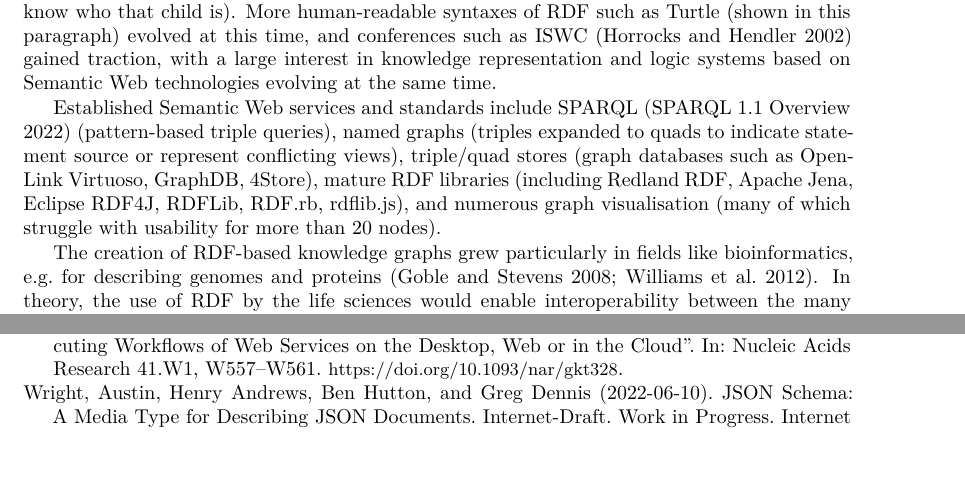
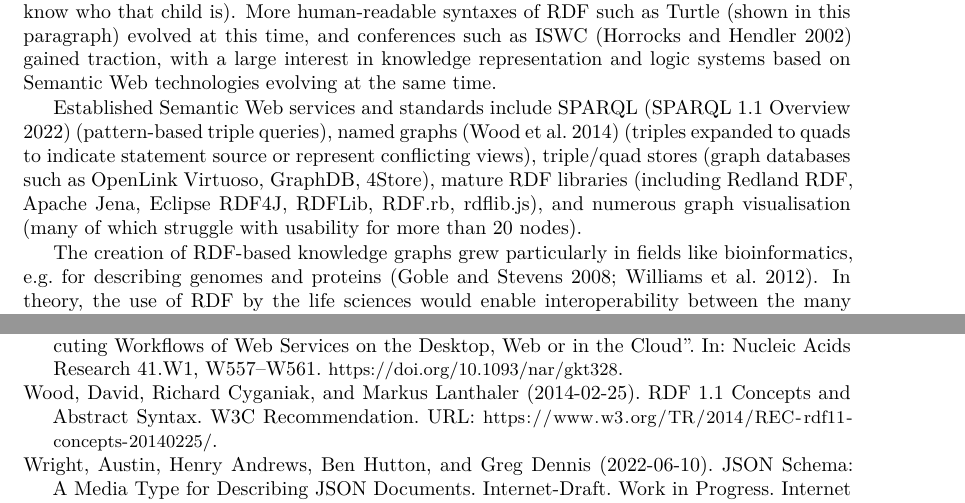
Before and after one commit to stain/2022-fdo-paper, a LaTeX document (latex/main.tex): two parts of pages 5 and 47 of 48, joined at a grey line, cut so that both start at the same text, the shorter picture padded with empty space. Compiled offline with XeLaTeX.

Commit message:
cite rdf

```diff
--- a/latex/main.tex
+++ b/latex/main.tex
@@ -165,7 +165,7 @@ The early days of the Semantic Web saw fairly lightweight approaches with the es
 
 The mid-2000s saw a large academic interest and growth of the Semantic Web, with the development of more formal representation system for ontologies, such as OWL, allowing complex class hierarchies and logic inference rules following \emph{open world} paradigm (e.g.~a \emph{ex:Parent} is equivalent to a subclass of \emph{foaf:Person} which must \emph{ex:hasChild} at least one \emph{foaf:Person}, then if we know \emph{:Alice a ex:Parent} we can infer \emph{:Alice ex:hasChild {[}a foaf:Person{]}} even if we don't know who that child is). More human-readable syntaxes of RDF such as Turtle (shown in this paragraph) evolved at this time, and conferences such as \href{https://iswc2022.semanticweb.org/}{ISWC} \autocite{horrocksSemanticWebISWC2002} gained traction, with a large interest in knowledge representation and logic systems based on Semantic Web technologies evolving at the same time.
 
-Established Semantic Web services and standards include SPARQL \autocite{w3-sparql11-overview} (pattern-based triple queries), \href{https://www.w3.org/TR/rdf11-concepts/\#section-dataset}{named graphs} (triples expanded to \emph{quads} to indicate statement source or represent conflicting views), triple/quad stores (graph databases such as OpenLink Virtuoso, GraphDB, 4Store), mature RDF libraries (including Redland RDF, Apache Jena, Eclipse RDF4J, RDFLib, RDF.rb, rdflib.js), and numerous graph visualisation (many of which struggle with usability for more than 20 nodes).
+Established Semantic Web services and standards include SPARQL \autocite{w3-sparql11-overview} (pattern-based triple queries), \href{https://www.w3.org/TR/rdf11-concepts/\#section-dataset}{named graphs} \autocite{w3-rdf11-concepts} (triples expanded to \emph{quads} to indicate statement source or represent conflicting views), triple/quad stores (graph databases such as OpenLink Virtuoso, GraphDB, 4Store), mature RDF libraries (including Redland RDF, Apache Jena, Eclipse RDF4J, RDFLib, RDF.rb, rdflib.js), and numerous graph visualisation (many of which struggle with usability for more than 20 nodes).
 
 The creation of RDF-based knowledge graphs grew particularly in fields like bioinformatics, e.g.~for describing genomes and proteins \autocite{gobleStateNationData2008c,williamsOpenPHACTSSemantic2012c}. In theory, the use of RDF by the life sciences would enable interoperability between the many data repositories and support combined views of the many aspects of bio-entities -- however in practice most institutions ended up making their own ontologies and identifiers, for what to the untrained eye would mean roughly the same. One can argue that the toll of adding the semantic logic system of rich ontologies meant that small, but fundamental, differences in opinion (e.g.~should a \emph{gene identifier} signify which protein a DNA sequence would make, or just the particular DNA sequence letters, or those letters as they appear in a particular position on a human chromosome?) lead to large differences in representational granularity, and thus needed different identifiers.
 
```
